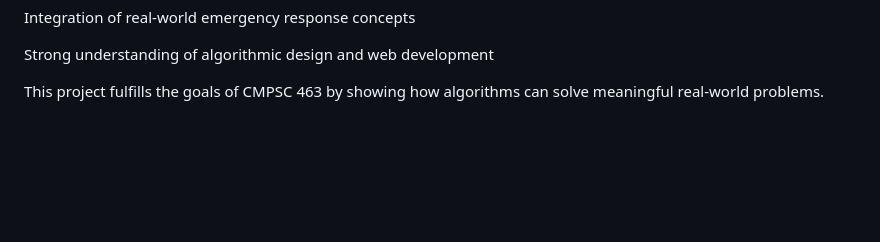
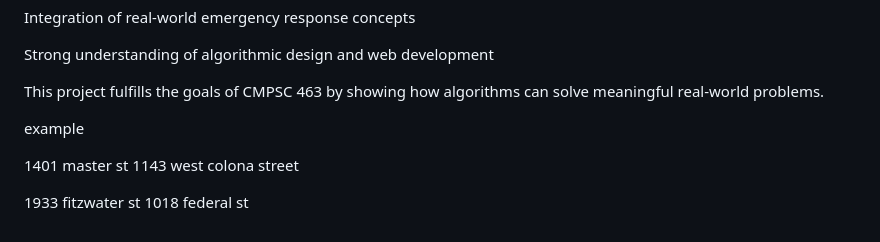
Before and after one commit to tml5800/Project-2-CMPSC-463, a Markdown page: README.md, the part around the change. Rendered like a GitHub page; blank space fills up the shorter version.

Commit message:
example in read mee

```diff
--- a/README.md
+++ b/README.md
@@ -175,3 +175,30 @@ Integration of real-world emergency response concepts
 Strong understanding of algorithmic design and web development
 
 This project fulfills the goals of CMPSC 463 by showing how algorithms can solve meaningful real-world problems.
+
+
+
+
+
+
+
+
+
+
+
+
+
+
+
+
+
+
+
+
+example
+
+1401 master st
+1143 west colona street
+
+1933 fitzwater st
+1018 federal st
```
